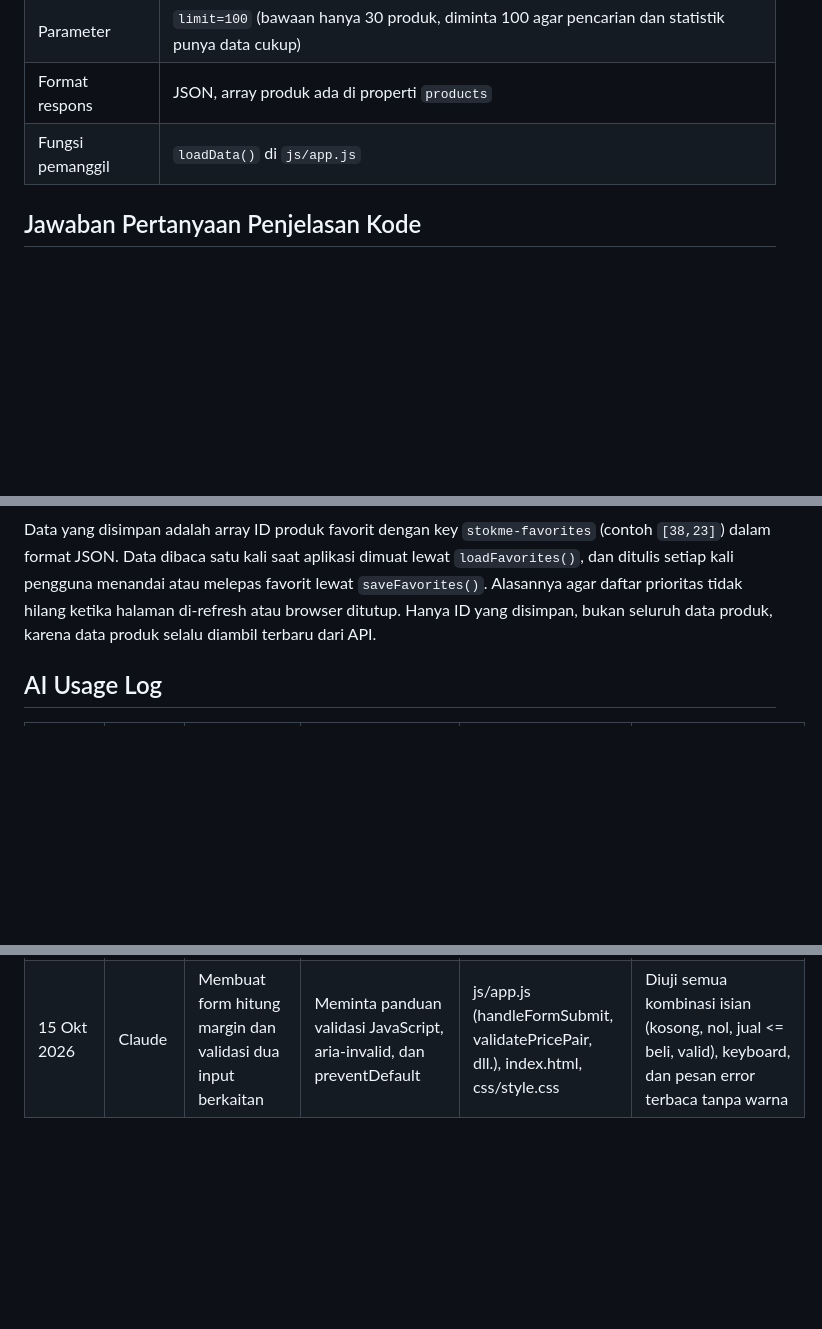
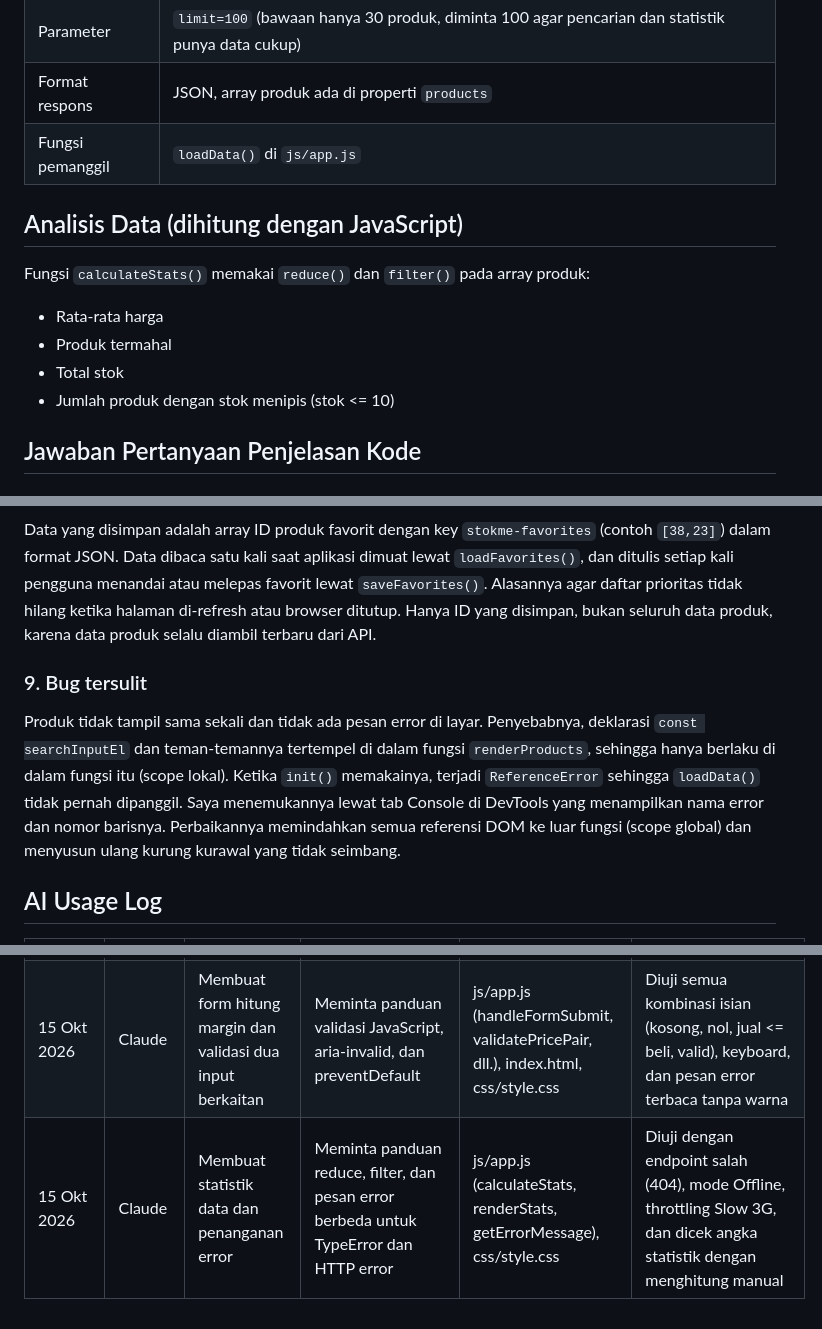
Before and after one commit to zzal18/Pemweb-pts-024, a Markdown page: README.md, 3 parts joined by grey strips. Rendered like a GitHub page; blank space fills up the shorter version.

Commit message:
document data analysis and answer code questions in README

```diff
--- a/README.md
+++ b/README.md
@@ -78,6 +78,13 @@ NPM berakhir **024**, sehingga **X = 0, Y = 2, Z = 4**.
 | Format respons | JSON, array produk ada di properti `products` |
 | Fungsi pemanggil | `loadData()` di `js/app.js` |
 
+## Analisis Data (dihitung dengan JavaScript)
+Fungsi `calculateStats()` memakai `reduce()` dan `filter()` pada array produk:
+- Rata-rata harga
+- Produk termahal
+- Total stok
+- Jumlah produk dengan stok menipis (stok <= 10)
+
 
 ## Jawaban Pertanyaan Penjelasan Kode
 
@@ -122,6 +129,15 @@ Data yang disimpan adalah array ID produk favorit dengan key `stokme-favorites`
 browser ditutup. Hanya ID yang disimpan, bukan seluruh data produk, karena data produk selalu
 diambil terbaru dari API.
 
+### 9. Bug tersulit
+Produk tidak tampil sama sekali dan tidak ada pesan error di layar. Penyebabnya, deklarasi
+`const searchInputEl` dan teman-temannya tertempel di dalam fungsi `renderProducts`, sehingga
+hanya berlaku di dalam fungsi itu (scope lokal). Ketika `init()` memakainya, terjadi
+`ReferenceError` sehingga `loadData()` tidak pernah dipanggil. Saya menemukannya lewat tab
+Console di DevTools yang menampilkan nama error dan nomor barisnya. Perbaikannya
+memindahkan semua referensi DOM ke luar fungsi (scope global) dan menyusun ulang kurung
+kurawal yang tidak seimbang.
+
 ## AI Usage Log
 
 | Tanggal | AI/Tool | Tujuan | Prompt/Ringkasan | Bagian Digunakan | Verifikasi/Modifikasi |
@@ -132,3 +148,4 @@ diambil terbaru dari API.
 | 15 Okt 2026 | Claude | Menyusun konfigurasi API dan fungsi pengambilan data | Meminta panduan fetch, async/await, response.ok, try...catch | js/app.js (loadData, showLoading, showError) | Dijalankan di browser, dicek di Console dan tab Network (status 200), diuji error dengan endpoint yang sengaja dibuat salah (404) |
 | 15 Okt 2026 | Claude | Membuat fitur favorit dengan localStorage | Meminta panduan localStorage, JSON, dan event delegation | js/app.js (loadFavorites, saveFavorites, toggleFavorite, handleFavoriteClick), css/style.css | Diuji klik dan refresh, keyboard (Tab, Enter), cek di DevTools Application, uji data localStorage rusak |
 | 15 Okt 2026 | Claude | Membuat form hitung margin dan validasi dua input berkaitan | Meminta panduan validasi JavaScript, aria-invalid, dan preventDefault | js/app.js (handleFormSubmit, validatePricePair, dll.), index.html, css/style.css | Diuji semua kombinasi isian (kosong, nol, jual <= beli, valid), keyboard, dan pesan error terbaca tanpa warna |
+| 15 Okt 2026 | Claude | Membuat statistik data dan penanganan error | Meminta panduan reduce, filter, dan pesan error berbeda untuk TypeError dan HTTP error | js/app.js (calculateStats, renderStats, getErrorMessage), css/style.css | Diuji dengan endpoint salah (404), mode Offline, throttling Slow 3G, dan dicek angka statistik dengan menghitung manual |
```
